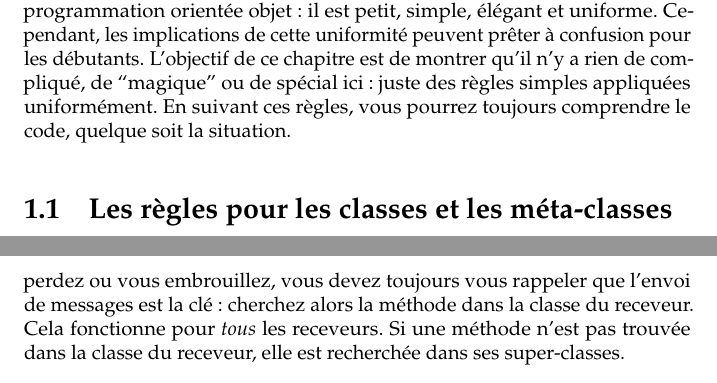
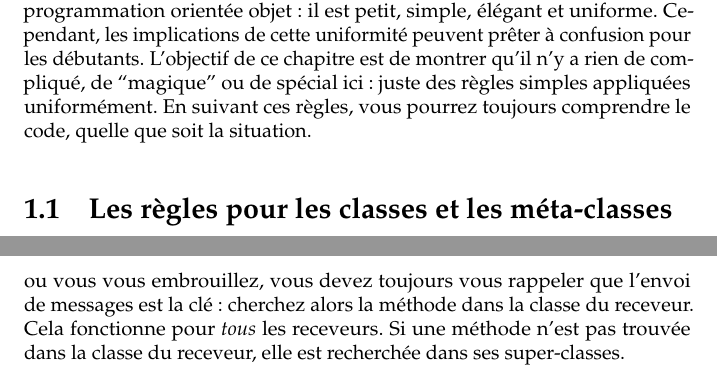
Before and after one commit to SquareBracketAssociates/PharoByExample-french, a LaTeX book (Metaclasses/Metaclasses.tex): two parts of pages 1 and 13 of 13, joined at a grey line, cut so that both start at the same text. Compiled offline with pdfLaTeX.

Commit message:
Modifications cosmétiques dans Metaclasses.tex
git-svn-id: https://www.iam.unibe.ch/scg/svn_repos/SqueakByExample/PharoFrench@30400 54883e8d-cf1d-0410-83d6-f114b9419f37

```diff
--- a/Metaclasses/Metaclasses.tex
+++ b/Metaclasses/Metaclasses.tex
@@ -57,7 +57,7 @@ les classes sont des objets, et les objets représentant les classes sont des in
 Ce modèle objet capture l'essence de la programmation orientée objet: il est petit, simple, élégant et uniforme.
 Cependant, les implications de cette uniformité peuvent prêter à confusion pour les débutants.
 L'objectif de ce chapitre est de montrer qu'il n'y a rien de compliqué, de ``magique'' ou de spécial ici: juste des règles simples appliquées uniformément.
-En suivant ces règles, vous pourrez toujours comprendre le code, quelque soit la situation.
+En suivant ces règles, vous pourrez toujours comprendre le code, quelle que soit la situation.
 
 %=================================================================
 \section{Les règles pour les classes et les méta-classes}
@@ -511,7 +511,7 @@ Metaclass superclass --> ClassDescription
 \section{Résumé du chapitre}
 
 Maintenant, vous devriez mieux comprendre la façon dont les classes sont organisées et l'impact de l'uniformité du modèle objet.
-Si vous vous perdez ou vous embrouillez, vous devez toujours vous rappeler que l'envoi de messages est la clé: cherchez alors la méthode dans la classe du receveur.
+Si vous vous perdez ou vous vous embrouillez, vous devez toujours vous rappeler que l'envoi de messages est la clé: cherchez alors la méthode dans la classe du receveur.
 Cela fonctionne pour \emph{tous} les receveurs.
 Si une méthode n'est pas trouvée dans la classe du receveur, elle est recherchée dans ses super-classes.
 
```
Also changed, not shown: Metaclasses/Metaclasses.tex (5 more changed lines).
